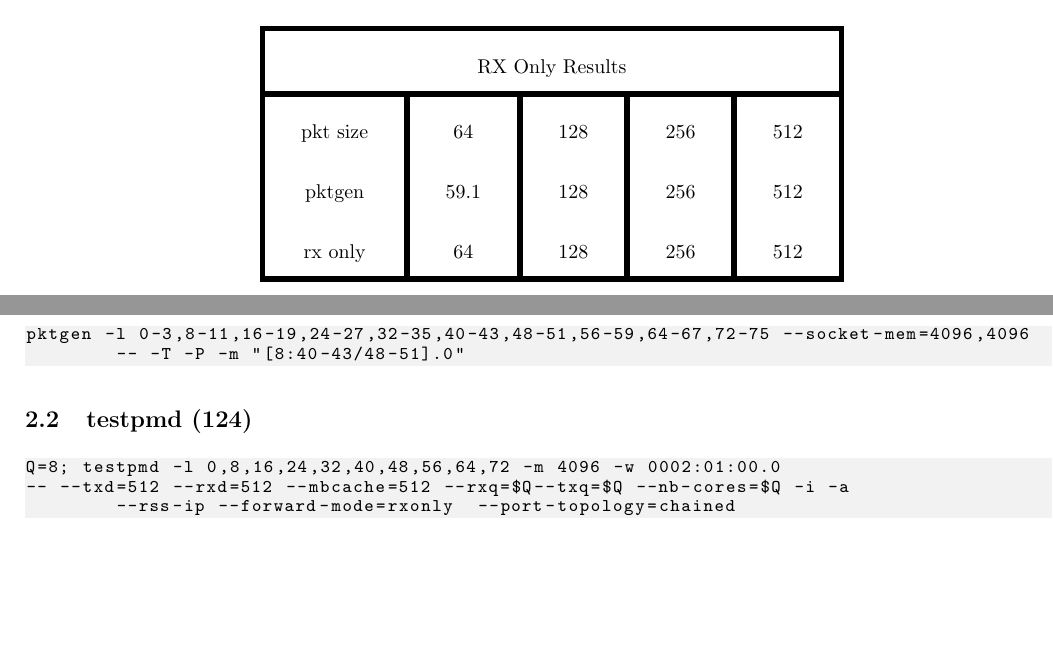
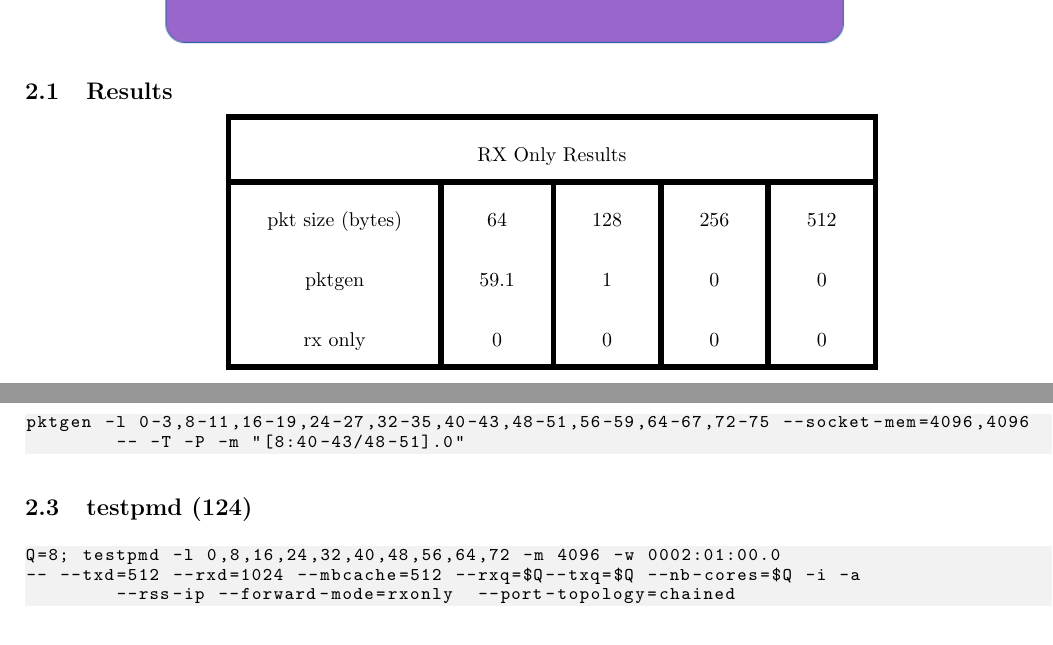
Before and after one commit to mtarsel/ppc-dpdk-performance, a LaTeX document (performance-tests.tex): two parts of pages 4 and 5 of 9, joined at a grey line, cut at the place of the change, the shorter picture padded with empty space. Compiled offline with pdfLaTeX.

Commit message:
Results Template subsection
just contains simple table

```diff
--- a/performance-tests.tex
+++ b/performance-tests.tex
@@ -112,21 +112,18 @@
 \hbox{\includegraphics[scale=0.6]{rx-only} }
 \end{figure}
 
-
-
+\subsection{Results}
 \begin{center}
 \begin{tabular}{ |c|c|c|c|c| }
 \hline
 \multicolumn{5}{|c|}{RX Only Results} \\
  \hline
- pkt size  & 64 & 128 & 256 & 512 \\
- pktgen & 59.1 & 128 & 256 & 512  \\
- rx only & 64 & 128 & 256 & 512 \\
+ pkt size (bytes) & 64 & 128 & 256 & 512 \\
+ pktgen & 59.1 & 1 & 0 & 0  \\
+ rx only & 0 & 0 & 0 & 0 \\
  \hline
 \end{tabular}
 \end{center}
-
-
 
 \subsection{pktgen Machine (126)}
 
@@ -138,10 +135,10 @@
 
 \subsection{testpmd (124)}
 
-% Q=8; testpmd -l 0,8,16,24,32,40,48,56,64,72 -m 4096 -w 0002:01:00.0 -- --txd=512 --rxd=512 --mbcache=512 --rxq=$Q--txq=$Q --nb-cores=$Q -i -a --rss-ip --forward-mode=rxonly  --port-topology=chained
+% Q=8; testpmd -l 0,8,16,24,32,40,48,56,64,72 -m 4096 -w 0002:01:00.0 -- --txd=512 --rxd=1024 --mbcache=512 --rxq=$Q--txq=$Q --nb-cores=$Q -i -a --rss-ip --forward-mode=rxonly  --port-topology=chained
 \begin{lstlisting}[escapechar=!]
 Q=8; testpmd -l 0,8,16,24,32,40,48,56,64,72 -m 4096 -w 0002:01:00.0
--- --txd=512 --rxd=512 --mbcache=512 --rxq=$Q--txq=$Q --nb-cores=$Q -i -a
+-- --txd=512 --rxd=1024 --mbcache=512 --rxq=$Q--txq=$Q --nb-cores=$Q -i -a
 	--rss-ip --forward-mode=rxonly  --port-topology=chained
 \end{lstlisting}
 
```
